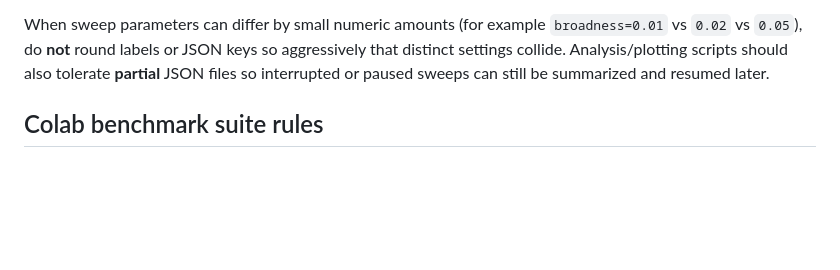
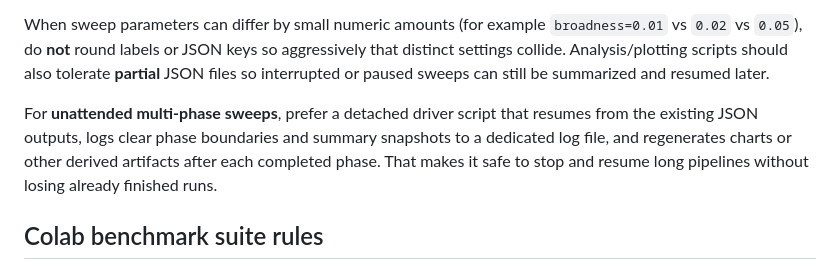
Before and after one commit to nikeke/leenef, a Markdown page: AGENTS.md, the part around the change. GitHub-like rendering; blank space fills up the shorter version.

```diff
--- a/AGENTS.md
+++ b/AGENTS.md
@@ -103,6 +103,12 @@ When sweep parameters can differ by small numeric amounts (for example
 keys so aggressively that distinct settings collide.  Analysis/plotting
 scripts should also tolerate **partial** JSON files so interrupted or
 paused sweeps can still be summarized and resumed later.
+
+For **unattended multi-phase sweeps**, prefer a detached driver script that
+resumes from the existing JSON outputs, logs clear phase boundaries and
+summary snapshots to a dedicated log file, and regenerates charts or other
+derived artifacts after each completed phase.  That makes it safe to stop
+and resume long pipelines without losing already finished runs.
 
 ## Colab benchmark suite rules
 
```
Also changed, not shown: docs/rl_notes.md (+54 -18 lines), results/rl/broadness_best_eval.png, results/rl/broadness_final_eval.png, 1 other file.
